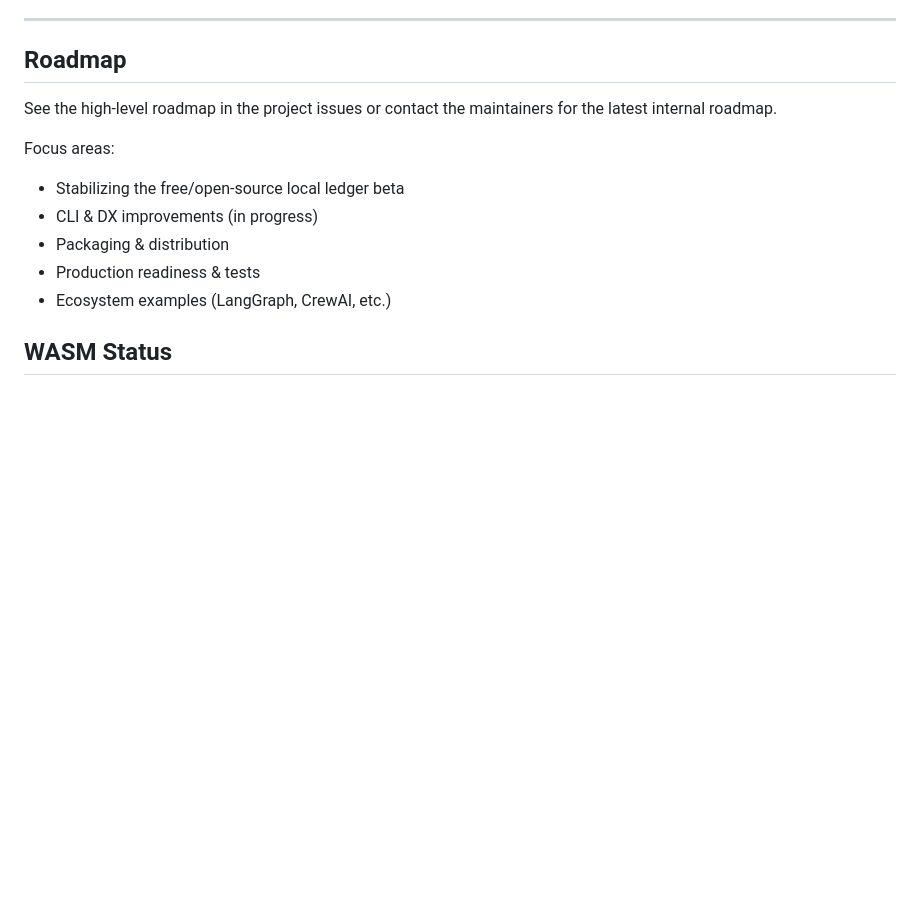
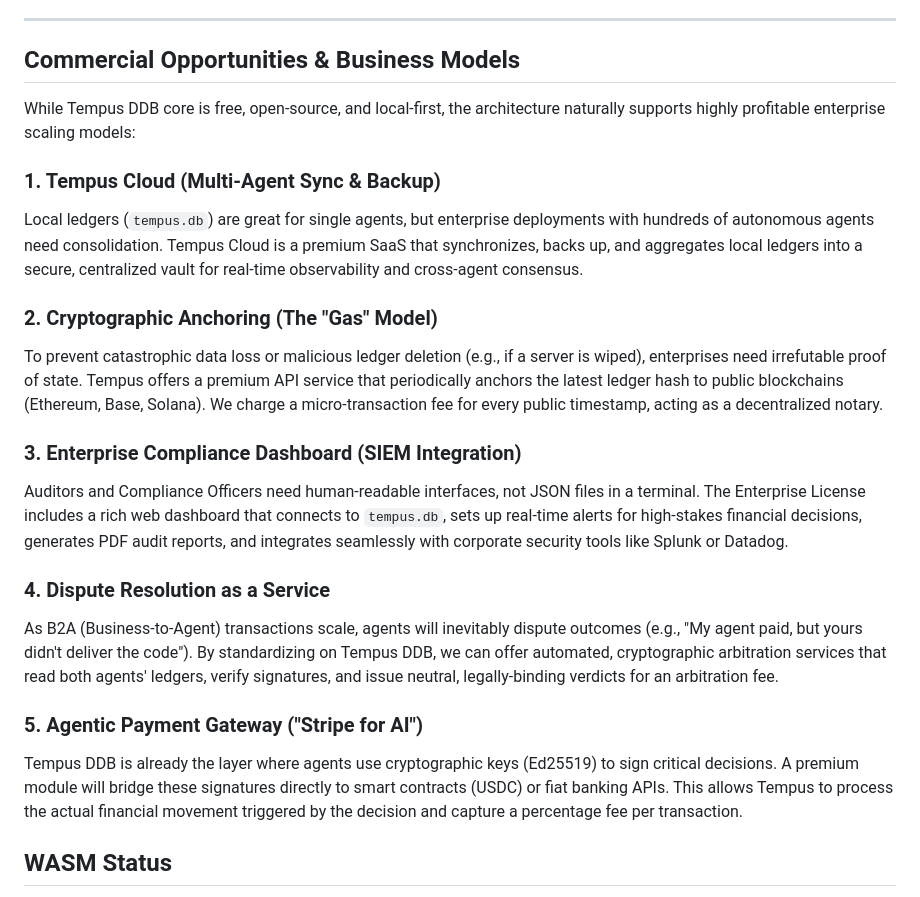
Before and after one commit to JPatronC92/tempus-ddb, a Markdown page: README.md, the part around the change. Rendered like a GitHub page; blank space fills up the shorter version.

Commit message:
cambio en documentación

```diff
--- a/README.md
+++ b/README.md
@@ -203,16 +203,24 @@ This script creates a valid causal chain of 50 records, directly modifies a payl
 
 ---
 
-## Roadmap
+## Commercial Opportunities & Business Models
 
-See the high-level roadmap in the project issues or contact the maintainers for the latest internal roadmap.
+While Tempus DDB core is free, open-source, and local-first, the architecture naturally supports highly profitable enterprise scaling models:
 
-Focus areas:
-- Stabilizing the free/open-source local ledger beta
-- CLI & DX improvements (in progress)
-- Packaging & distribution
-- Production readiness & tests
-- Ecosystem examples (LangGraph, CrewAI, etc.)
+### 1. Tempus Cloud (Multi-Agent Sync & Backup)
+Local ledgers (`tempus.db`) are great for single agents, but enterprise deployments with hundreds of autonomous agents need consolidation. Tempus Cloud is a premium SaaS that synchronizes, backs up, and aggregates local ledgers into a secure, centralized vault for real-time observability and cross-agent consensus.
+
+### 2. Cryptographic Anchoring (The "Gas" Model)
+To prevent catastrophic data loss or malicious ledger deletion (e.g., if a server is wiped), enterprises need irrefutable proof of state. Tempus offers a premium API service that periodically anchors the latest ledger hash to public blockchains (Ethereum, Base, Solana). We charge a micro-transaction fee for every public timestamp, acting as a decentralized notary.
+
+### 3. Enterprise Compliance Dashboard (SIEM Integration)
+Auditors and Compliance Officers need human-readable interfaces, not JSON files in a terminal. The Enterprise License includes a rich web dashboard that connects to `tempus.db`, sets up real-time alerts for high-stakes financial decisions, generates PDF audit reports, and integrates seamlessly with corporate security tools like Splunk or Datadog.
+
+### 4. Dispute Resolution as a Service
+As B2A (Business-to-Agent) transactions scale, agents will inevitably dispute outcomes (e.g., "My agent paid, but yours didn't deliver the code"). By standardizing on Tempus DDB, we can offer automated, cryptographic arbitration services that read both agents' ledgers, verify signatures, and issue neutral, legally-binding verdicts for an arbitration fee.
+
+### 5. Agentic Payment Gateway ("Stripe for AI")
+Tempus DDB is already the layer where agents use cryptographic keys (Ed25519) to sign critical decisions. A premium module will bridge these signatures directly to smart contracts (USDC) or fiat banking APIs. This allows Tempus to process the actual financial movement triggered by the decision and capture a percentage fee per transaction.
 
 ## WASM Status
 
```
